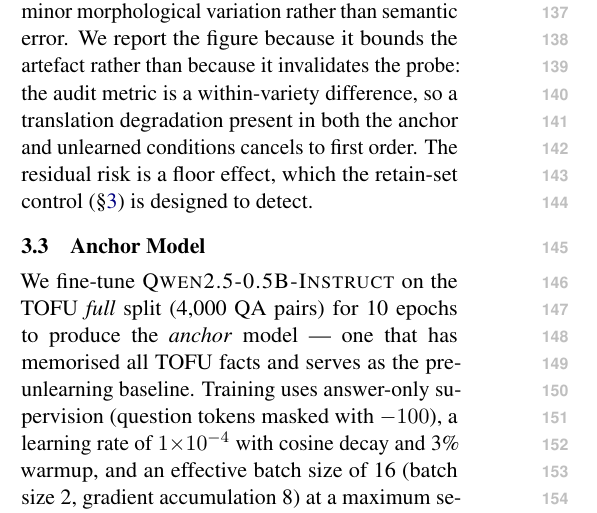
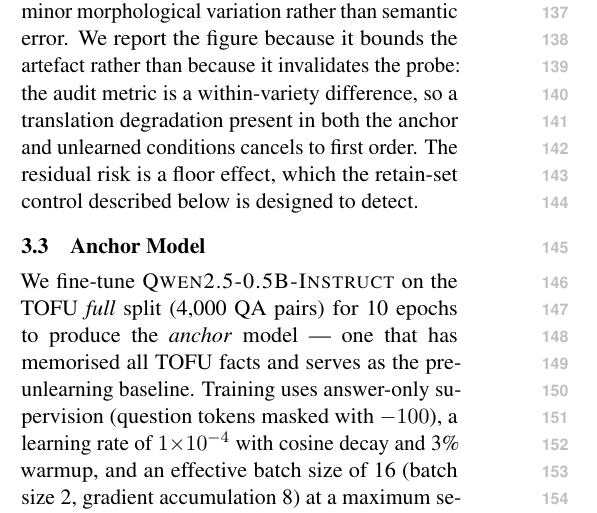
Before and after one commit to Waseem177/forgotten-in-msa, a LaTeX paper (paper/main.tex): part of one column of page 2 of 4, cut so that both start at the same text. Compiled offline with pdfLaTeX.

Commit message:
Avoid self-reference in translation quality paragraph

```diff
--- a/paper/main.tex
+++ b/paper/main.tex
@@ -177,7 +177,7 @@ figure because it bounds the artefact rather than because it invalidates the
 probe: the audit metric is a within-variety difference, so a translation
 degradation present in both the anchor and unlearned conditions cancels to
 first order. The residual risk is a floor effect, which the retain-set control
-(\S\ref{sec:setup}) is designed to detect.
+described below is designed to detect.
 
 \subsection{Anchor Model}
 We fine-tune \textsc{Qwen2.5-0.5B-Instruct} on the TOFU \emph{full} split
```
